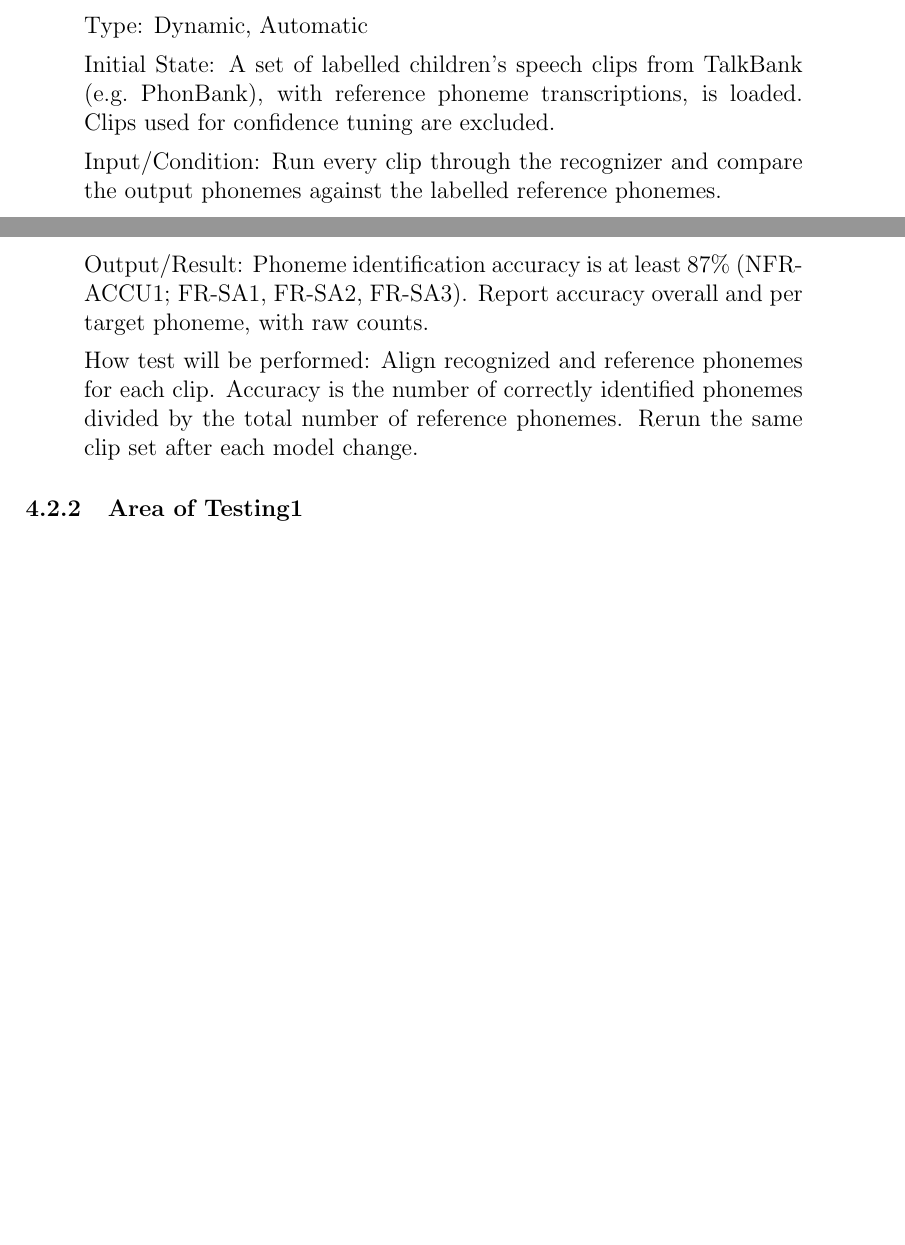
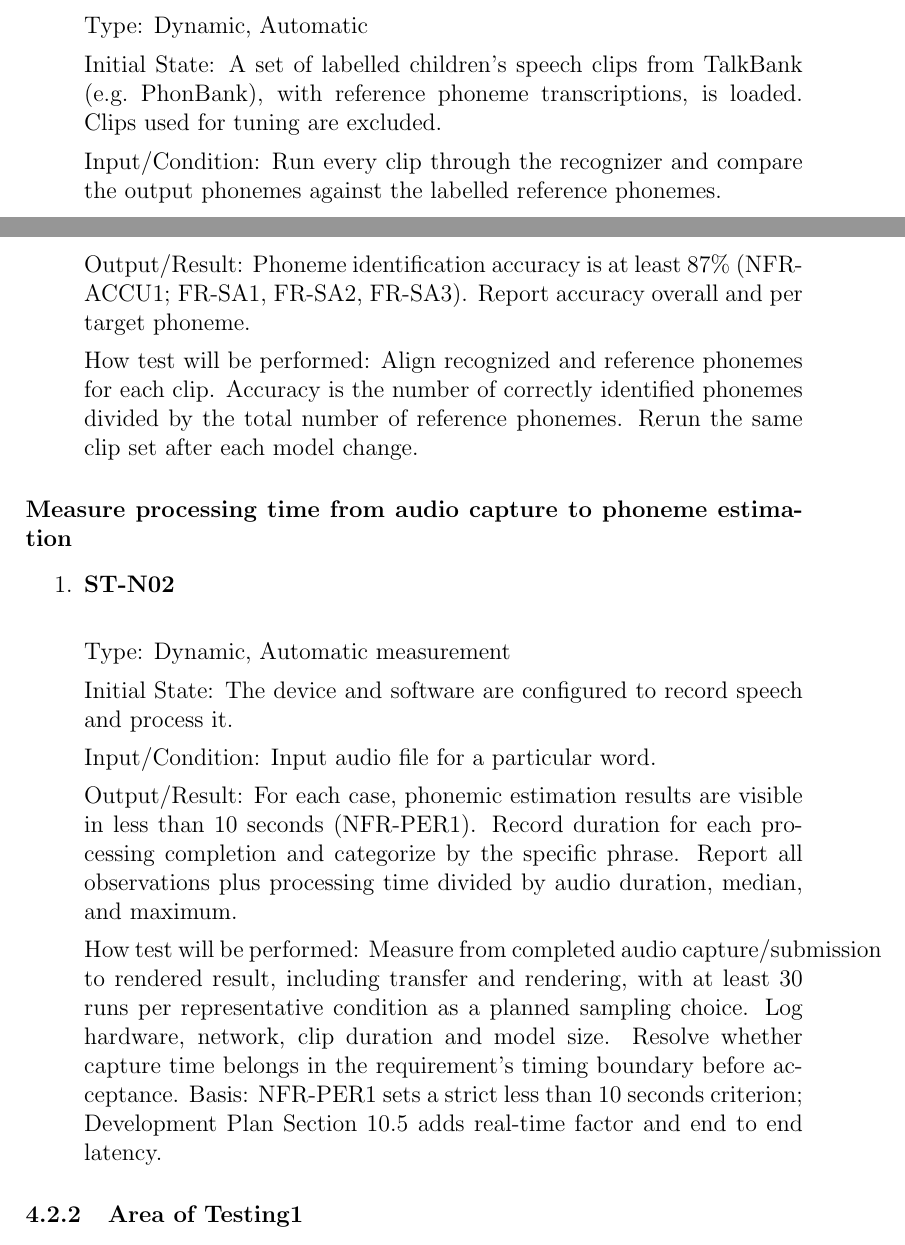
Before and after one commit to lilyporter/Ghoti, a LaTeX document (docs/VnVPlan/VnVPlan.tex): two parts of pages 10 and 11 of 17 before the commit and two parts of pages 10 and 11 of 18 after it, joined at a grey line, cut so that both start at the same text, the shorter picture padded with empty space. Compiled offline with pdfLaTeX; a LaTeX package or settings file that is missing is left out.

Commit message:
docs: processing time from audio capture to phoneme

```diff
--- a/docs/VnVPlan/VnVPlan.tex
+++ b/docs/VnVPlan/VnVPlan.tex
@@ -298,19 +298,44 @@ How test will be performed:
 
     Initial State: A set of labelled children's speech clips from TalkBank
     (e.g.\ PhonBank), with reference phoneme transcriptions, is loaded.
-    Clips used for confidence tuning are excluded.
+    Clips used for tuning are excluded.
 
     Input/Condition: Run every clip through the recognizer and compare the
     output phonemes against the labelled reference phonemes.
 
     Output/Result: Phoneme identification accuracy is at least 87\%
     (NFR-ACCU1; FR-SA1, FR-SA2, FR-SA3). Report accuracy overall and per
-    target phoneme, with raw counts.
+    target phoneme.
 
     How test will be performed: Align recognized and reference phonemes for
     each clip. Accuracy is the number of correctly identified phonemes divided
     by the total number of reference phonemes. Rerun the same clip set after
     each model change.
+\end{enumerate}
+
+\paragraph{Measure processing time from audio capture to phoneme estimation}
+\begin{enumerate}
+    \item \textbf{ST-N02}\\
+
+    Type: Dynamic, Automatic measurement
+
+    Initial State: The device and software are
+    configured to record speech and process it.
+
+    Input/Condition: Input audio file for a particular word.
+
+    Output/Result: For each case, phonemic estimation results are
+    visible in less than 10 seconds (NFR-PER1). Record duration for each processing completion and categorize by the specific phrase. Report all observations plus processing time divided by audio
+    duration, median, and maximum.
+
+    How test will be performed: Measure from completed audio
+    capture/submission to rendered result, including transfer and rendering,
+    with at least 30 runs per representative condition as a planned sampling
+    choice. Log hardware, network, clip duration and model size. Resolve
+    whether capture time belongs in the requirement's timing boundary before
+    acceptance. Basis: NFR-PER1 sets a strict less than 10 seconds criterion;
+    Development Plan Section~10.5 adds real-time factor and end to end
+    latency.
 \end{enumerate}
 
 \subsubsection{Area of Testing1}
```
